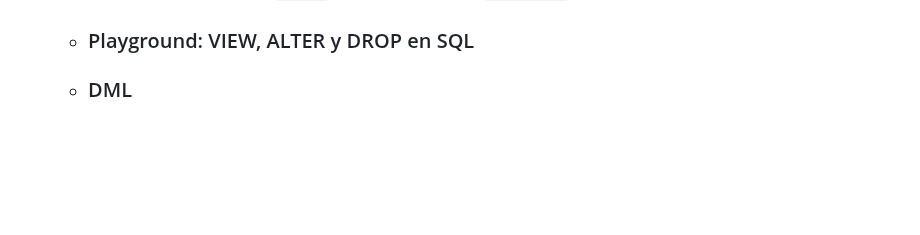
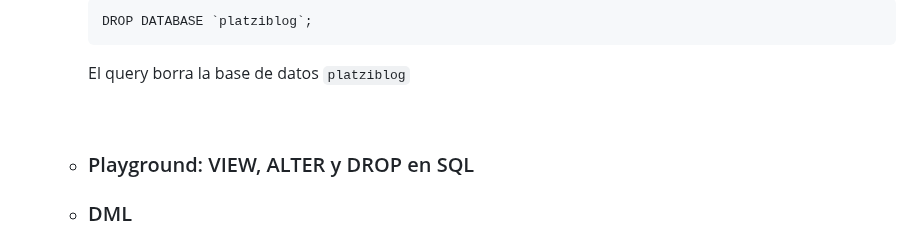
Before and after one commit to MaodeColombia/TPS_SENA, a Markdown page: 1.Fundamentos_Bases_de_Datos/README.md, the part around one of its changes. GitHub-like rendering; blank space fills up the shorter version.

Commit message:
DROP DATABASE

````diff
--- a/1.Fundamentos_Bases_de_Datos/README.md
+++ b/1.Fundamentos_Bases_de_Datos/README.md
@@ -205,4 +206,10 @@
 
+      ```MySQL
+    DROP DATABASE `platziblog`;
+    ```
+    El query borra la base de datos `platziblog`
+
+    <br>
 
   - ### Playground: VIEW, ALTER y DROP en SQL
 
````
Also changed, not shown: other parts of 1.Fundamentos_Bases_de_Datos/README.md (+1 -0 lines).
